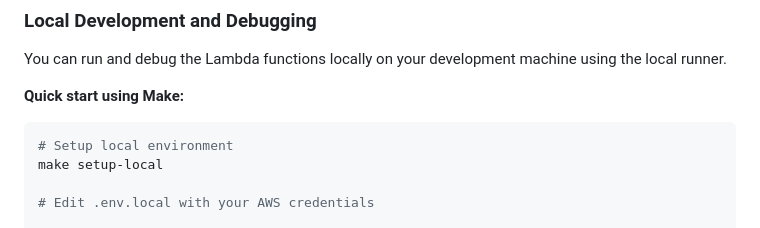
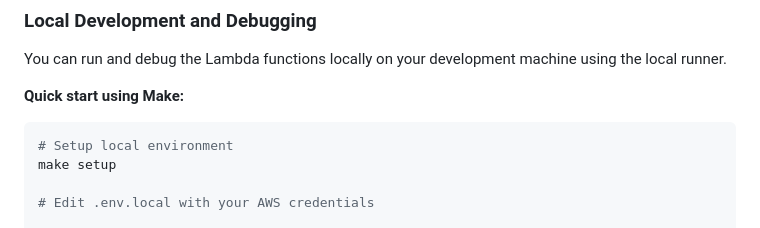
Before and after one commit to etiennechabert/terraform-aws-sp-autopilot, a Markdown page: README.md, the part around the change. Rendered like a GitHub page.

````diff
--- a/README.md
+++ b/README.md
@@ -675,7 +675,7 @@ You can run and debug the Lambda functions locally on your development machine u
 
 ```bash
 # Setup local environment
-make setup-local
+make setup
 
 # Edit .env.local with your AWS credentials
 
````
Also changed, not shown: LOCAL_DEVELOPMENT.md (+8 -63 lines).
